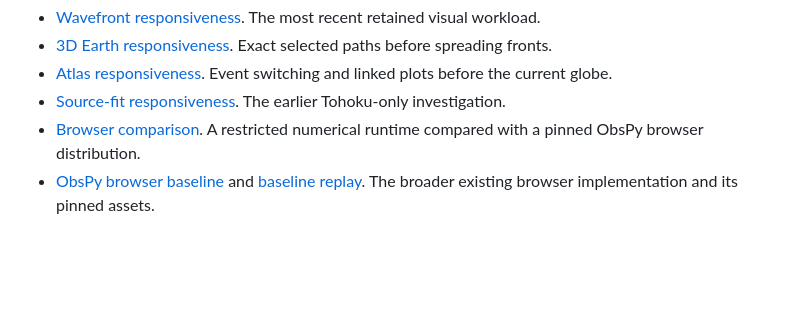
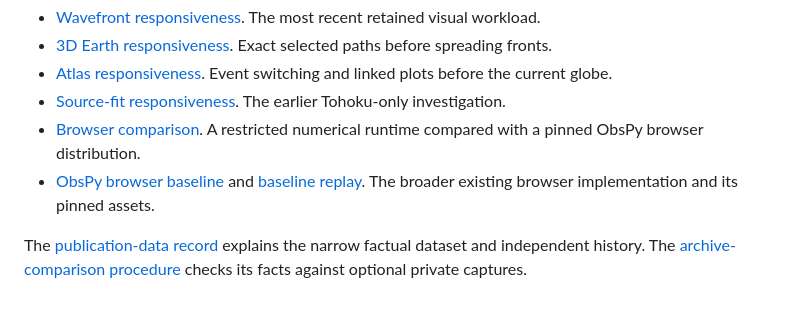
Before and after one commit to steph4n-gh/earthquake-lab-publication, a Markdown page: docs/README.md, the part around the change. Rendered like a GitHub page; blank space fills up the shorter version.

Commit message:
Align verification guidance with the narrow factual inputs

```diff
--- a/docs/README.md
+++ b/docs/README.md
@@ -43,3 +43,5 @@ These pages describe earlier source snapshots. They are not current release-perf
 - [Source-fit responsiveness](responsiveness.md). The earlier Tohoku-only investigation.
 - [Browser comparison](browser-comparison.md). A restricted numerical runtime compared with a pinned ObsPy browser distribution.
 - [ObsPy browser baseline](baseline.md) and [baseline replay](baseline-replay.md). The broader existing browser implementation and its pinned assets.
+
+The [publication-data record](publication-data.md) explains the narrow factual dataset and independent history. The [archive-comparison procedure](reproduce-catalog-facts.md) checks its facts against optional private captures.
```
Also changed, not shown: 1 other file.
